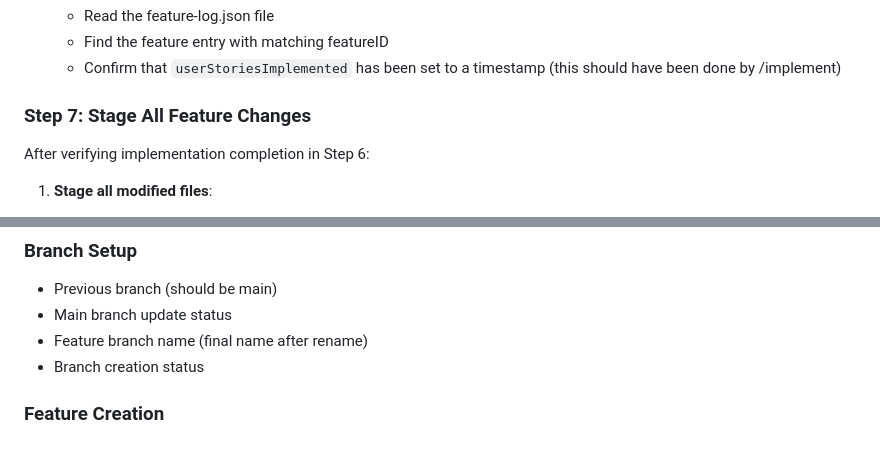
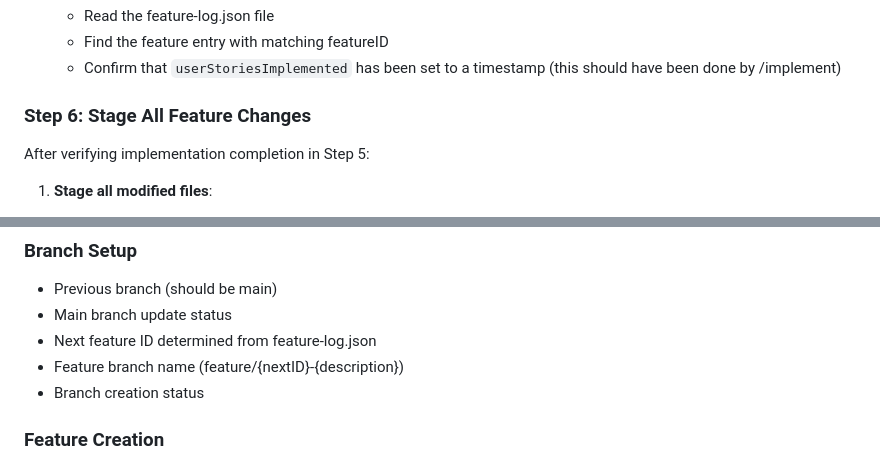
Before and after one commit to EdenCoNz/architecture, a Markdown page: .claude/commands/feature.md, 2 parts joined by grey strips. Drawn GitHub-style.

```diff
--- a/.claude/commands/feature.md
+++ b/.claude/commands/feature.md
@@ -137,9 +124,9 @@ After the `/implement` command completes:
    - Find the feature entry with matching featureID
    - Confirm that `userStoriesImplemented` has been set to a timestamp (this should have been done by /implement)
 
-### Step 7: Stage All Feature Changes
+### Step 6: Stage All Feature Changes
 
-After verifying implementation completion in Step 6:
+After verifying implementation completion in Step 5:
 
 1. **Stage all modified files**:
    - Use git add to stage all modified files in the working directory
@@ -251,7 +238,8 @@ Provide a comprehensive summary with the following sections:
 ### Branch Setup
 - Previous branch (should be main)
 - Main branch update status
-- Feature branch name (final name after rename)
+- Next feature ID determined from feature-log.json
+- Feature branch name (feature/{nextID}-{description})
 - Branch creation status
 
 ### Feature Creation
```
Also changed, not shown: other parts of .claude/commands/feature.md (+32 -45 lines).
